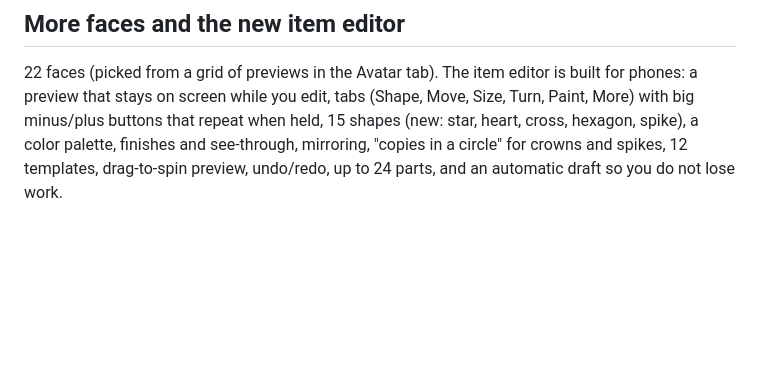
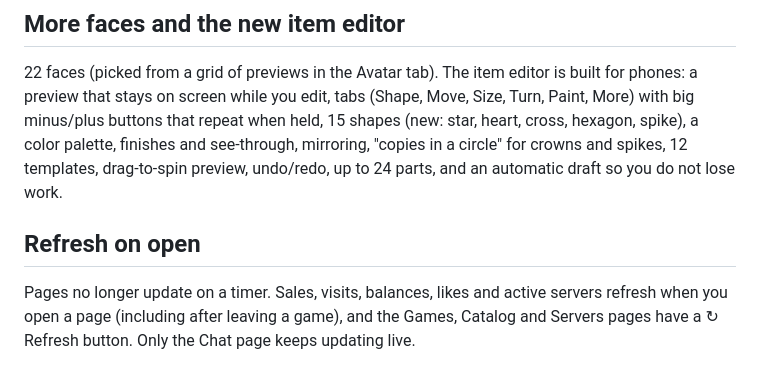
Before and after one commit to tungstensahur/rukov2, a Markdown page: ruko-server/ruko-online/README.md, the part around the change. Drawn GitHub-style; blank space fills up the shorter version.

```diff
--- a/ruko-server/ruko-online/README.md
+++ b/ruko-server/ruko-online/README.md
@@ -60,3 +60,7 @@ The built-in Ruko hats and games pay the Ruko account. Earnings show in Creator
 tabs (Shape, Move, Size, Turn, Paint, More) with big minus/plus buttons that repeat when held, 15 shapes (new: star, heart, cross, hexagon, spike),
 a color palette, finishes and see-through, mirroring, "copies in a circle" for crowns and spikes, 12 templates, drag-to-spin preview,
 undo/redo, up to 24 parts, and an automatic draft so you do not lose work.
+
+## Refresh on open
+Pages no longer update on a timer. Sales, visits, balances, likes and active servers refresh when you open a page (including after leaving a game),
+and the Games, Catalog and Servers pages have a ↻ Refresh button. Only the Chat page keeps updating live.
```
